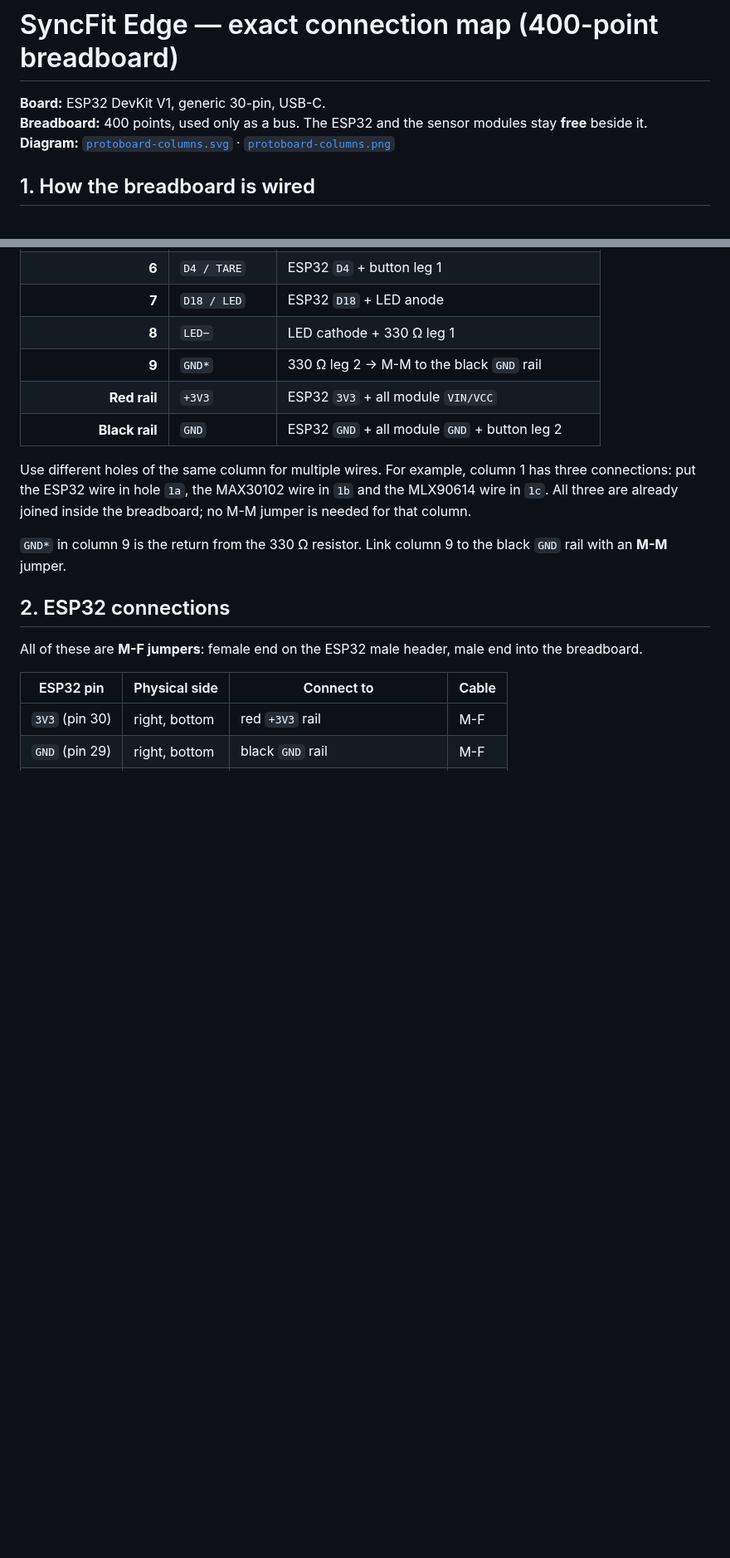
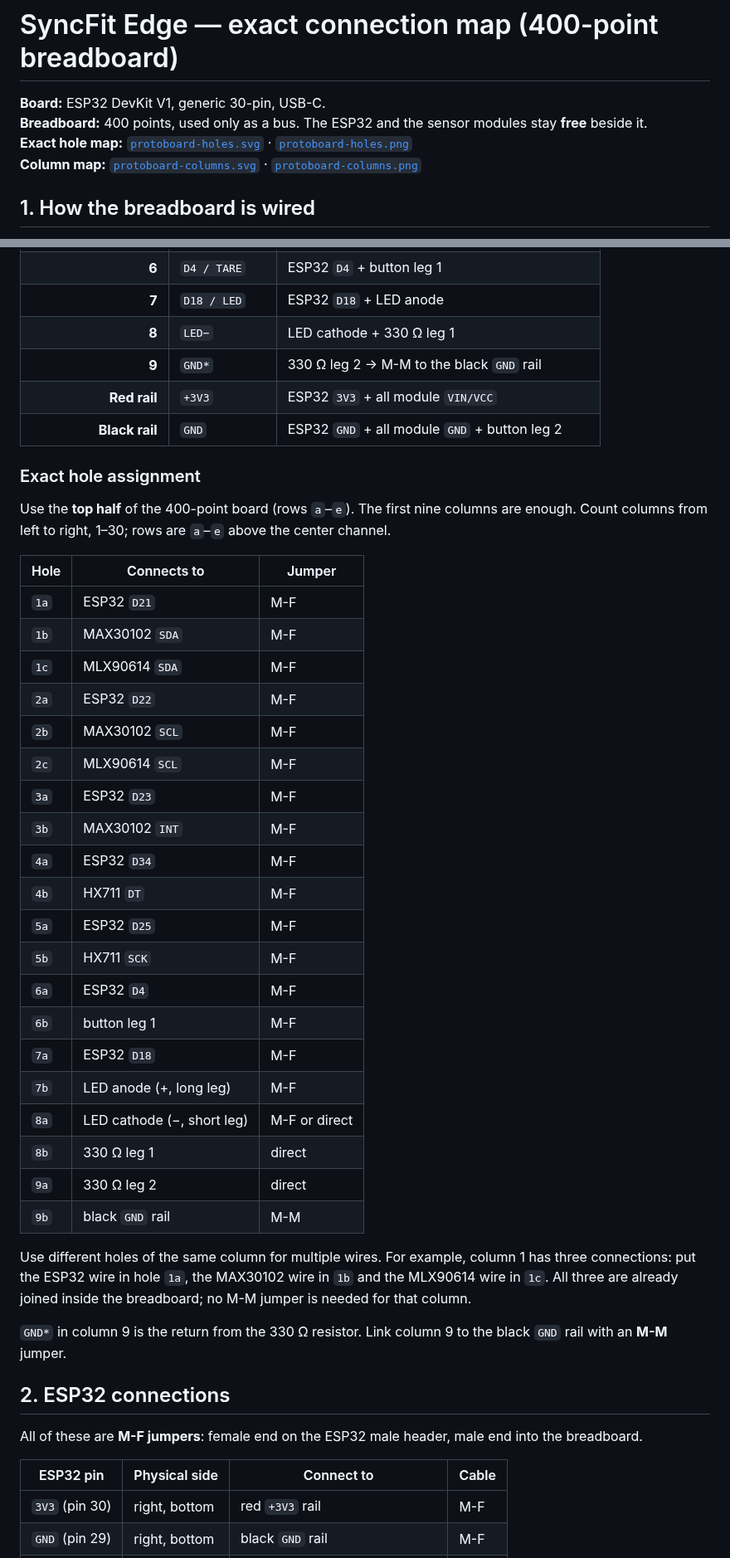
Before and after one commit to Jenifrutica/syncfit-hardware, a Markdown page: hardware/connection-map.md, 2 parts joined by grey strips. Shown at 83% size. Rendered like a GitHub page; blank space fills up the shorter version.

```diff
--- a/hardware/connection-map.md
+++ b/hardware/connection-map.md
@@ -3,7 +3,8 @@
 **Board:** ESP32 DevKit V1, generic 30-pin, USB-C.
 **Breadboard:** 400 points, used only as a bus. The ESP32 and the sensor modules
 stay **free** beside it.
-**Diagram:** [`protoboard-columns.svg`](protoboard-columns.svg) · [`protoboard-columns.png`](protoboard-columns.png)
+**Exact hole map:** [`protoboard-holes.svg`](protoboard-holes.svg) · [`protoboard-holes.png`](protoboard-holes.png)
+**Column map:** [`protoboard-columns.svg`](protoboard-columns.svg) · [`protoboard-columns.png`](protoboard-columns.png)
 
 ## 1. How the breadboard is wired
 
@@ -26,6 +27,35 @@ That is why this map uses **one column per signal**:
 | **9** | `GND*` | 330 Ω leg 2 → M-M to the black `GND` rail |
 | **Red rail** | `+3V3` | ESP32 `3V3` + all module `VIN/VCC` |
 | **Black rail** | `GND` | ESP32 `GND` + all module `GND` + button leg 2 |
+
+### Exact hole assignment
+
+Use the **top half** of the 400-point board (rows `a`–`e`). The first nine
+columns are enough. Count columns from left to right, 1–30; rows are `a`–`e`
+above the center channel.
+
+| Hole | Connects to | Jumper |
+|---|---|---|
+| `1a` | ESP32 `D21` | M-F |
+| `1b` | MAX30102 `SDA` | M-F |
+| `1c` | MLX90614 `SDA` | M-F |
+| `2a` | ESP32 `D22` | M-F |
+| `2b` | MAX30102 `SCL` | M-F |
+| `2c` | MLX90614 `SCL` | M-F |
+| `3a` | ESP32 `D23` | M-F |
+| `3b` | MAX30102 `INT` | M-F |
+| `4a` | ESP32 `D34` | M-F |
+| `4b` | HX711 `DT` | M-F |
+| `5a` | ESP32 `D25` | M-F |
+| `5b` | HX711 `SCK` | M-F |
+| `6a` | ESP32 `D4` | M-F |
+| `6b` | button leg 1 | M-F |
+| `7a` | ESP32 `D18` | M-F |
+| `7b` | LED anode (+, long leg) | M-F |
+| `8a` | LED cathode (−, short leg) | M-F or direct |
+| `8b` | 330 Ω leg 1 | direct |
+| `9a` | 330 Ω leg 2 | direct |
+| `9b` | black `GND` rail | M-M |
 
 Use different holes of the same column for multiple wires. For example, column 1
 has three connections: put the ESP32 wire in hole `1a`, the MAX30102 wire in
```
Also changed, not shown: hardware/README.md (+4 -2 lines), hardware/protoboard-holes.png (added), 1 other file.
